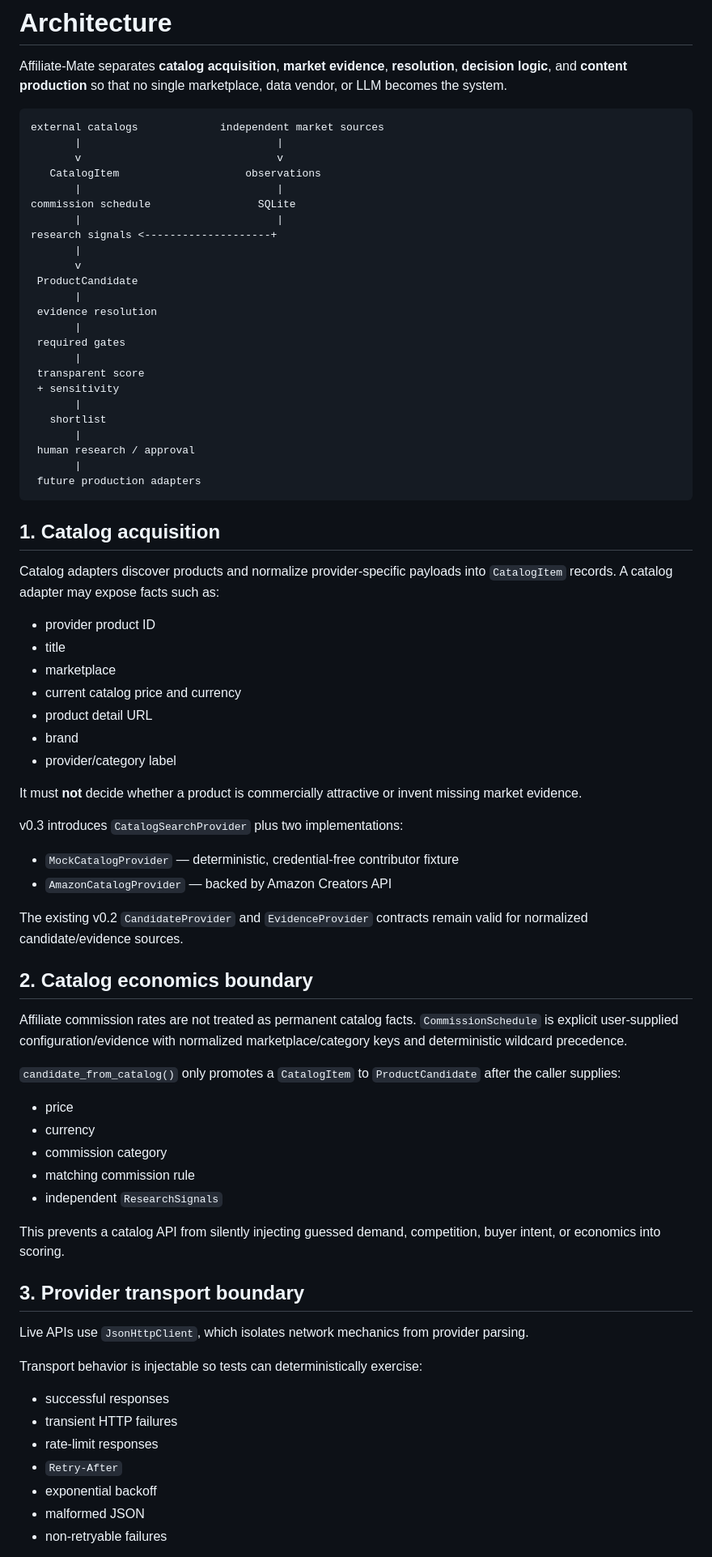
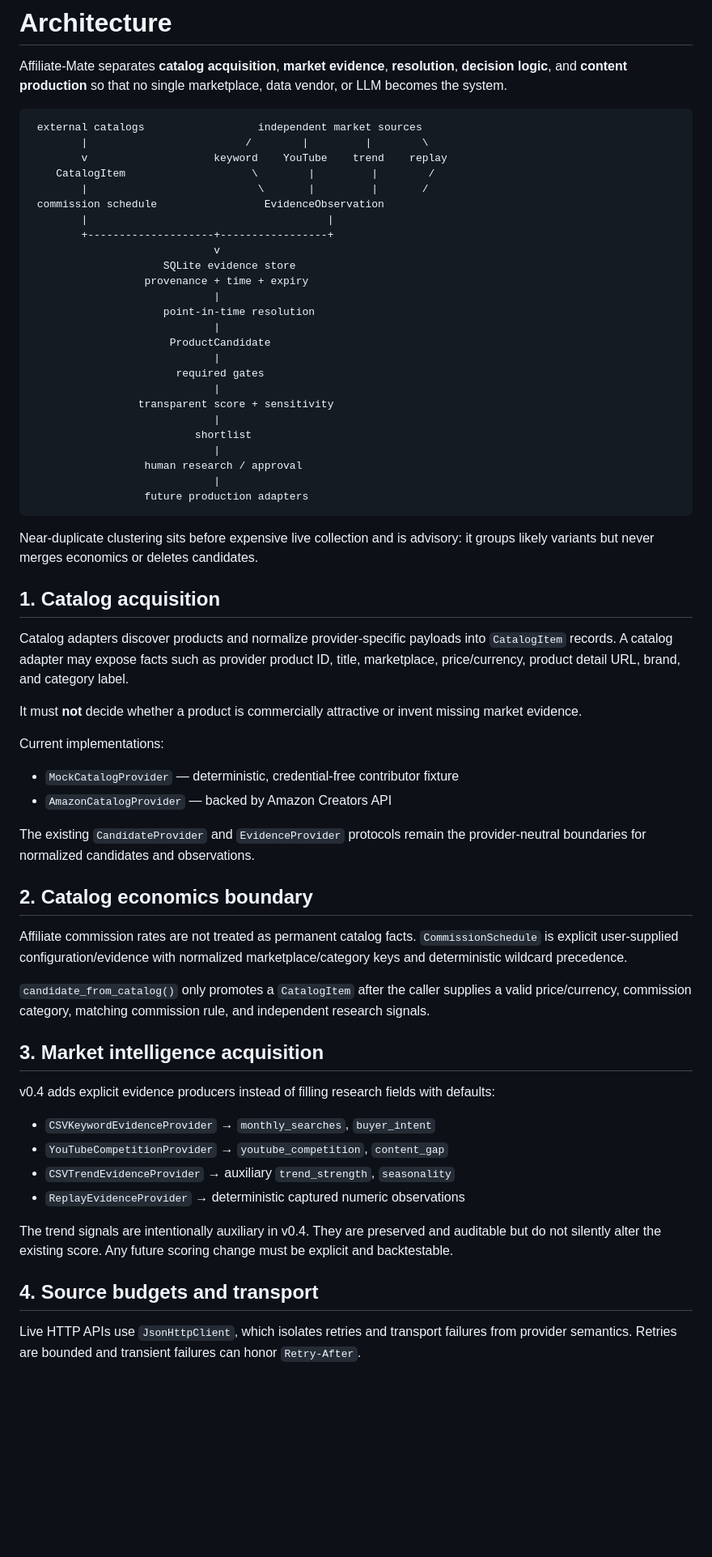
Before and after one commit to BEKO2210/Affiliate-Mate, a Markdown page: docs/ARCHITECTURE.md, the part around one of its changes. Shown at 81% size. Rendered like a GitHub page; blank space fills up the shorter version.

````diff
--- a/docs/ARCHITECTURE.md
+++ b/docs/ARCHITECTURE.md
@@ -3,78 +3,66 @@
 Affiliate-Mate separates **catalog acquisition**, **market evidence**, **resolution**, **decision logic**, and **content production** so that no single marketplace, data vendor, or LLM becomes the system.
 
 ```text
-external catalogs             independent market sources
-       |                               |
-       v                               v
-   CatalogItem                    observations
-       |                               |
-commission schedule                 SQLite
-       |                               |
-research signals <--------------------+
-       |
-       v
- ProductCandidate
-       |
- evidence resolution
-       |
- required gates
-       |
- transparent score
- + sensitivity
-       |
-   shortlist
-       |
- human research / approval
-       |
- future production adapters
+ external catalogs                  independent market sources
+        |                         /        |         |        \
+        v                    keyword    YouTube    trend    replay
+    CatalogItem                    \        |         |        /
+        |                           \       |         |       /
+ commission schedule                 EvidenceObservation
+        |                                      |
+        +--------------------+-----------------+
+                             v
+                     SQLite evidence store
+                  provenance + time + expiry
+                             |
+                     point-in-time resolution
+                             |
+                      ProductCandidate
+                             |
+                       required gates
+                             |
+                 transparent score + sensitivity
+                             |
+                          shortlist
+                             |
+                  human research / approval
+                             |
+                  future production adapters
 ```
+
+Near-duplicate clustering sits before expensive live collection and is advisory: it groups likely variants but never merges economics or deletes candidates.
 
 ## 1. Catalog acquisition
 
-Catalog adapters discover products and normalize provider-specific payloads into `CatalogItem` records. A catalog adapter may expose facts such as:
-
-- provider product ID
-- title
-- marketplace
-- current catalog price and currency
-- product detail URL
-- brand
-- provider/category label
+Catalog adapters discover products and normalize provider-specific payloads into `CatalogItem` records. A catalog adapter may expose facts such as provider product ID, title, marketplace, price/currency, product detail URL, brand, and category label.
 
 It must **not** decide whether a product is commercially attractive or invent missing market evidence.
 
-v0.3 introduces `CatalogSearchProvider` plus two implementations:
+Current implementations:
 
 - `MockCatalogProvider` — deterministic, credential-free contributor fixture
 - `AmazonCatalogProvider` — backed by Amazon Creators API
 
-The existing v0.2 `CandidateProvider` and `EvidenceProvider` contracts remain valid for normalized candidate/evidence sources.
+The existing `CandidateProvider` and `EvidenceProvider` protocols remain the provider-neutral boundaries for normalized candidates and observations.
 
 ## 2. Catalog economics boundary
 
 Affiliate commission rates are not treated as permanent catalog facts. `CommissionSchedule` is explicit user-supplied configuration/evidence with normalized marketplace/category keys and deterministic wildcard precedence.
 
-`candidate_from_catalog()` only promotes a `CatalogItem` to `ProductCandidate` after the caller supplies:
+`candidate_from_catalog()` only promotes a `CatalogItem` after the caller supplies a valid price/currency, commission category, matching commission rule, and independent research signals.
 
-- price
-- currency
-- commission category
-- matching commission rule
-- independent `ResearchSignals`
+## 3. Market intelligence acquisition
 
-This prevents a catalog API from silently injecting guessed demand, competition, buyer intent, or economics into scoring.
+v0.4 adds explicit evidence producers instead of filling research fields with defaults:
 
-## 3. Provider transport boundary
+- `CSVKeywordEvidenceProvider` → `monthly_searches`, `buyer_intent`
+- `YouTubeCompetitionProvider` → `youtube_competition`, `content_gap`
+- `CSVTrendEvidenceProvider` → auxiliary `trend_strength`, `seasonality`
+- `ReplayEvidenceProvider` → deterministic captured numeric observations
 
-Live APIs use `JsonHttpClient`, which isolates network mechanics from provider parsing.
+The trend signals are intentionally auxiliary in v0.4. They are preserved and auditable but do not silently alter the existing score. Any future scoring change must be explicit and backtestable.
 
-Transport behavior is injectable so tests can deterministically exercise:
+## 4. Source budgets and transport
 
-- successful responses
-- transient HTTP failures
-- rate-limit responses
-- `Retry-After`
-- exponential backoff
-- malformed JSON
-- non-retryable failures
+Live HTTP APIs use `JsonHttpClient`, which isolates retries and transport failures from provider semantics. Retries are bounded and transient failures can honor `Retry-After`.
 
````
Also changed, not shown: other parts of docs/ARCHITECTURE.md (+61 -42 lines).
